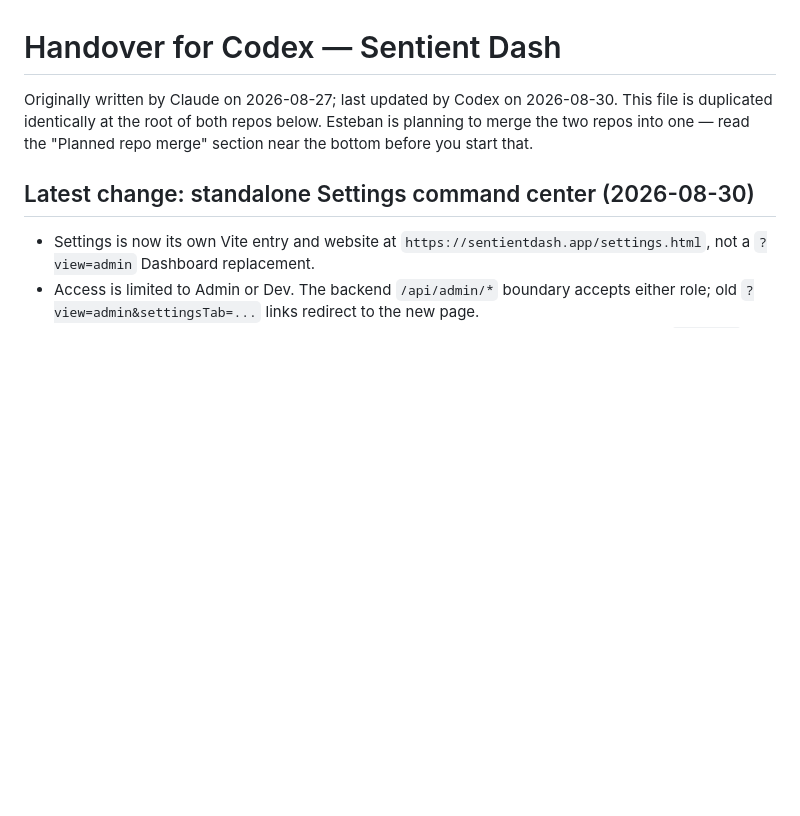
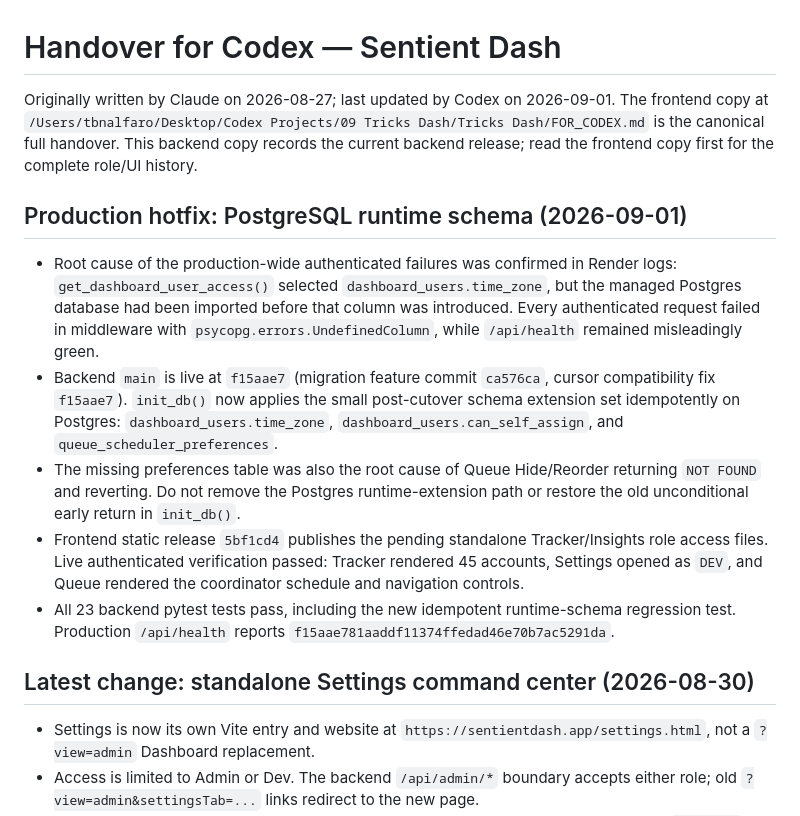
Before and after one commit to chatgptricks/cortex, a Markdown page: FOR_CODEX.md, the part around the change. Rendered like a GitHub page; blank space fills up the shorter version.

Commit message:
Update production recovery handover

```diff
--- a/FOR_CODEX.md
+++ b/FOR_CODEX.md
@@ -1,9 +1,17 @@
 # Handover for Codex — Sentient Dash
 
-Originally written by Claude on 2026-08-27; last updated by Codex on 2026-08-30. This file is duplicated identically at the
-root of both repos below. Esteban is planning to merge the two repos into
-one — read the "Planned repo merge" section near the bottom before you start
-that.
+Originally written by Claude on 2026-08-27; last updated by Codex on 2026-09-01. The frontend copy at
+`/Users/tbnalfaro/Desktop/Codex Projects/09 Tricks Dash/Tricks Dash/FOR_CODEX.md`
+is the canonical full handover. This backend copy records the current backend
+release; read the frontend copy first for the complete role/UI history.
+
+## Production hotfix: PostgreSQL runtime schema (2026-09-01)
+
+- Root cause of the production-wide authenticated failures was confirmed in Render logs: `get_dashboard_user_access()` selected `dashboard_users.time_zone`, but the managed Postgres database had been imported before that column was introduced. Every authenticated request failed in middleware with `psycopg.errors.UndefinedColumn`, while `/api/health` remained misleadingly green.
+- Backend `main` is live at `f15aae7` (migration feature commit `ca576ca`, cursor compatibility fix `f15aae7`). `init_db()` now applies the small post-cutover schema extension set idempotently on Postgres: `dashboard_users.time_zone`, `dashboard_users.can_self_assign`, and `queue_scheduler_preferences`.
+- The missing preferences table was also the root cause of Queue Hide/Reorder returning `NOT FOUND` and reverting. Do not remove the Postgres runtime-extension path or restore the old unconditional early return in `init_db()`.
+- Frontend static release `5bf1cd4` publishes the pending standalone Tracker/Insights role access files. Live authenticated verification passed: Tracker rendered 45 accounts, Settings opened as `DEV`, and Queue rendered the coordinator schedule and navigation controls.
+- All 23 backend pytest tests pass, including the new idempotent runtime-schema regression test. Production `/api/health` reports `f15aae781aaddf11374ffedad46e70b7ac5291da`.
 
 ## Latest change: standalone Settings command center (2026-08-30)
 
```
